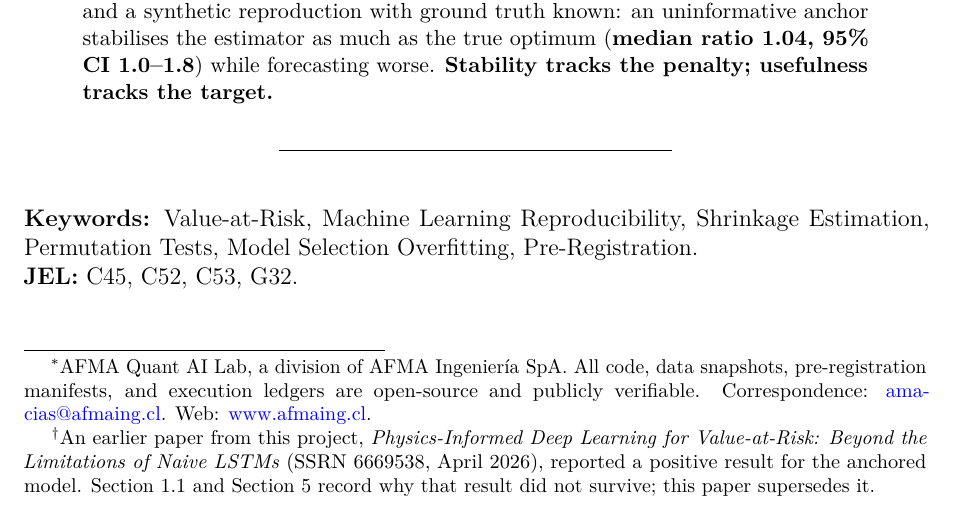
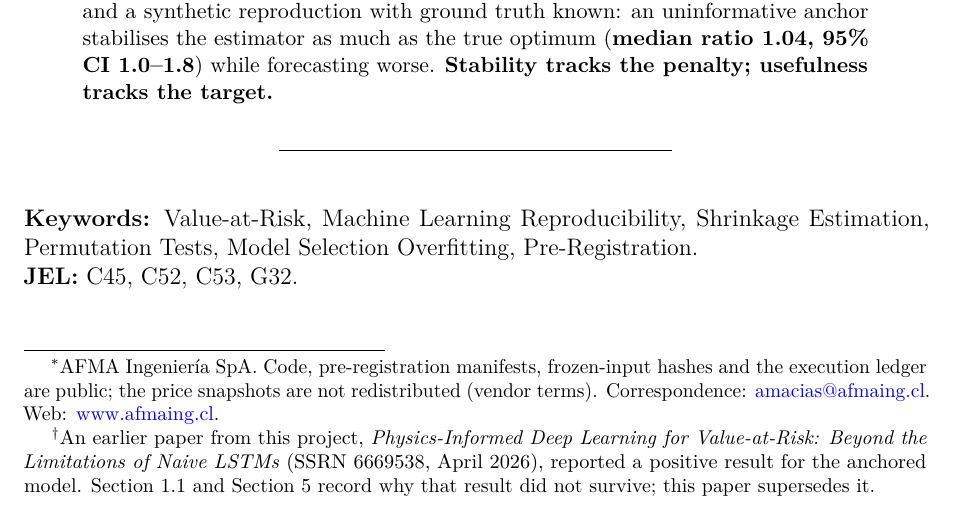
Before and after one commit to amacias-afma/01_four_findings_var_audit, a LaTeX paper (main.tex): part of page 1 of 22, cut so that both start at the same text. Compiled offline with pdfLaTeX; a LaTeX package or settings file that is missing is left out.

Commit message:
U4: single affiliation form 'AFMA Ingeniería SpA'; correct the \thanks data-availability claim
Co-Authored-By: Claude Sonnet 5.5 <noreply@anthropic.com>
Claude-Session: https://claude.ai/code/session_01CZrUcfzi5DEir746zeH6vg

```diff
--- a/main.tex
+++ b/main.tex
@@ -117,12 +117,12 @@
   \author{Anonymous authors\\\textit{Paper under double-blind review}}
 \else
   \author{%
-    Álvaro F. Macías Araya\thanks{AFMA Quant AI Lab, a division of AFMA
-    Ingenier{\'\i}a SpA. All code, data snapshots, pre-registration manifests, and
-    execution ledgers are open-source and publicly verifiable. Correspondence:
+    Álvaro F. Macías Araya\thanks{AFMA Ingenier{\'\i}a SpA. Code, pre-registration manifests,
+    frozen-input hashes and the execution ledger are public; the price snapshots are not
+    redistributed (vendor terms). Correspondence:
     \href{mailto:amacias@afmaing.cl}{amacias@afmaing.cl}. Web:
     \href{https://www.afmaing.cl}{www.afmaing.cl}.} \\
-    \textit{AFMA Quant AI Lab, AFMA Ingenier{\'\i}a SpA}
+    \textit{AFMA Ingenier{\'\i}a SpA}
   }
 \fi
 
```
Also changed, not shown: paper/tex/main.tex (+1 -1 lines), 3 other files.
